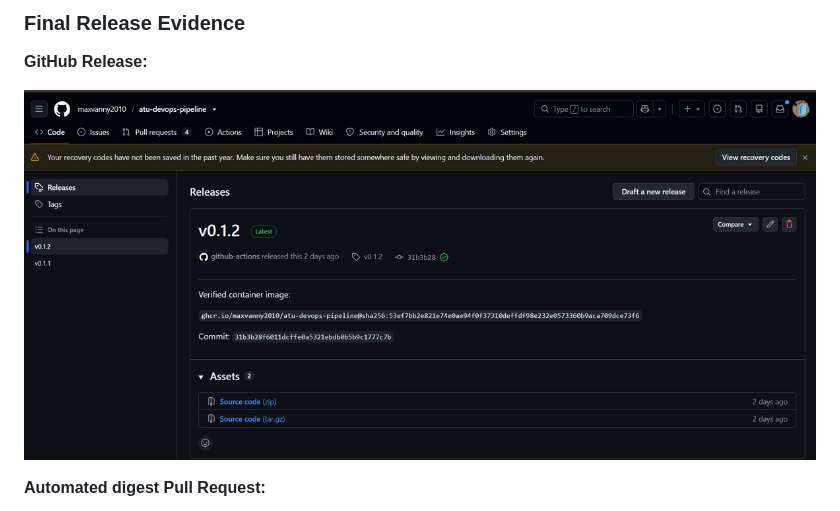
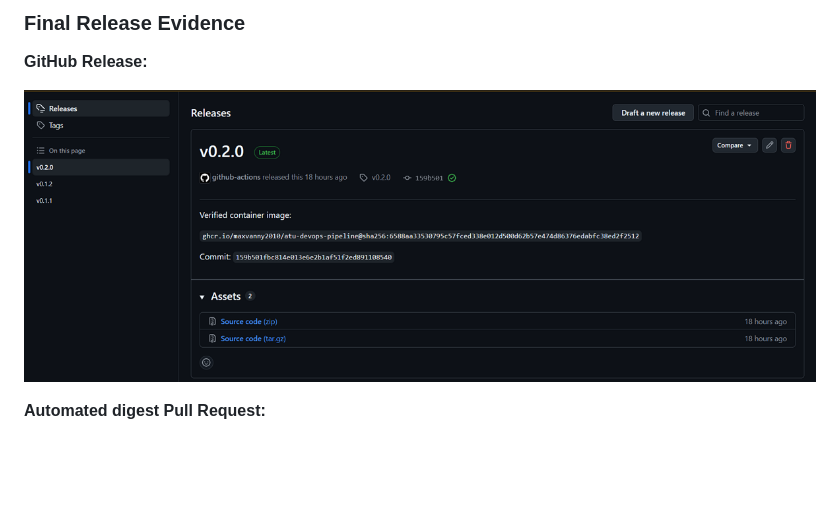
Before and after one commit to maxvanny2010/atu-devops-pipeline, a Markdown page: README.md, the part around the change. Drawn GitHub-style; pictures changed too: evidence/ghcr-release-v0.2.0-details.png (added), evidence/release-v0.2.0.png (deleted); blank space fills up the shorter version.

Commit message:
docs: resize release evidence screenshots in README

```diff
--- a/README.md
+++ b/README.md
@@ -1027,7 +1027,7 @@ to update the immutable image digest in the release overlay.
 
 **GitHub Release:**
 
-![Final release](evidence/release-v0.2.0.png)
+![Final release](evidence/ghcr-release-v0.2.0-details.png)
 
 **Automated digest Pull Request:**
 
```
